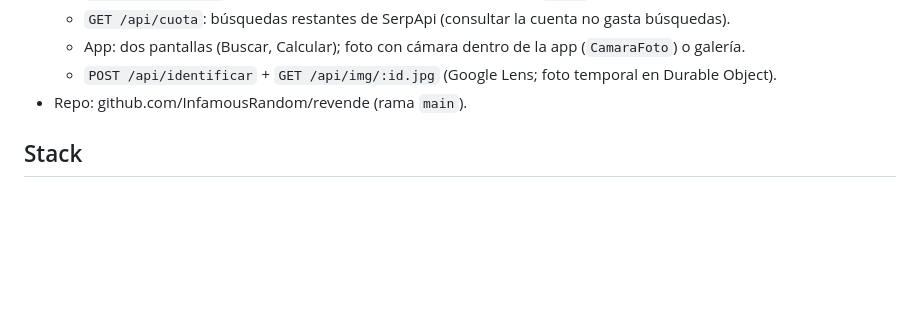
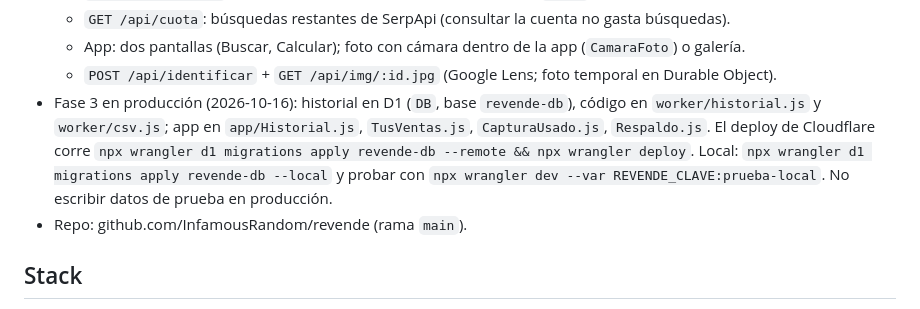
Before and after one commit to InfamousRandom/revende, a Markdown page: CLAUDE.md, the part around the change. Rendered like a GitHub page; blank space fills up the shorter version.

Commit message:
Fase 3 publicada: estado en CLAUDE.md y PLAN.md
Co-Authored-By: Claude Opus 5.5 <noreply@anthropic.com>

```diff
--- a/CLAUDE.md
+++ b/CLAUDE.md
@@ -21,6 +21,12 @@ Plan por fases y tareas: `docs/PLAN.md`. Léelo antes de empezar cualquier tarea
   - `GET /api/cuota`: búsquedas restantes de SerpApi (consultar la cuenta no gasta búsquedas).
   - App: dos pantallas (Buscar, Calcular); foto con cámara dentro de la app (`CamaraFoto`) o galería.
   - `POST /api/identificar` + `GET /api/img/:id.jpg` (Google Lens; foto temporal en Durable Object).
+- Fase 3 en producción (2026-10-16): historial en D1 (`DB`, base `revende-db`), código en
+  `worker/historial.js` y `worker/csv.js`; app en `app/Historial.js`, `TusVentas.js`,
+  `CapturaUsado.js`, `Respaldo.js`. El deploy de Cloudflare corre
+  `npx wrangler d1 migrations apply revende-db --remote && npx wrangler deploy`.
+  Local: `npx wrangler d1 migrations apply revende-db --local` y probar con
+  `npx wrangler dev --var REVENDE_CLAVE:prueba-local`. No escribir datos de prueba en producción.
 - Repo: github.com/InfamousRandom/revende (rama `main`).
 
 ## Stack
```
Also changed, not shown: docs/PLAN.md (+1 -1 lines).
